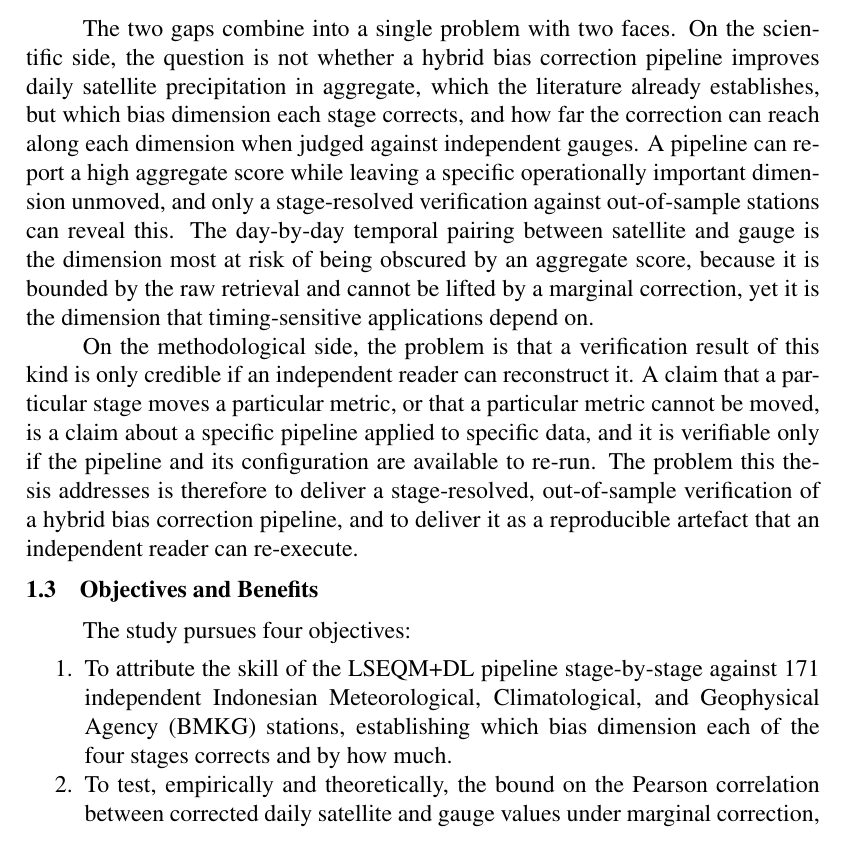
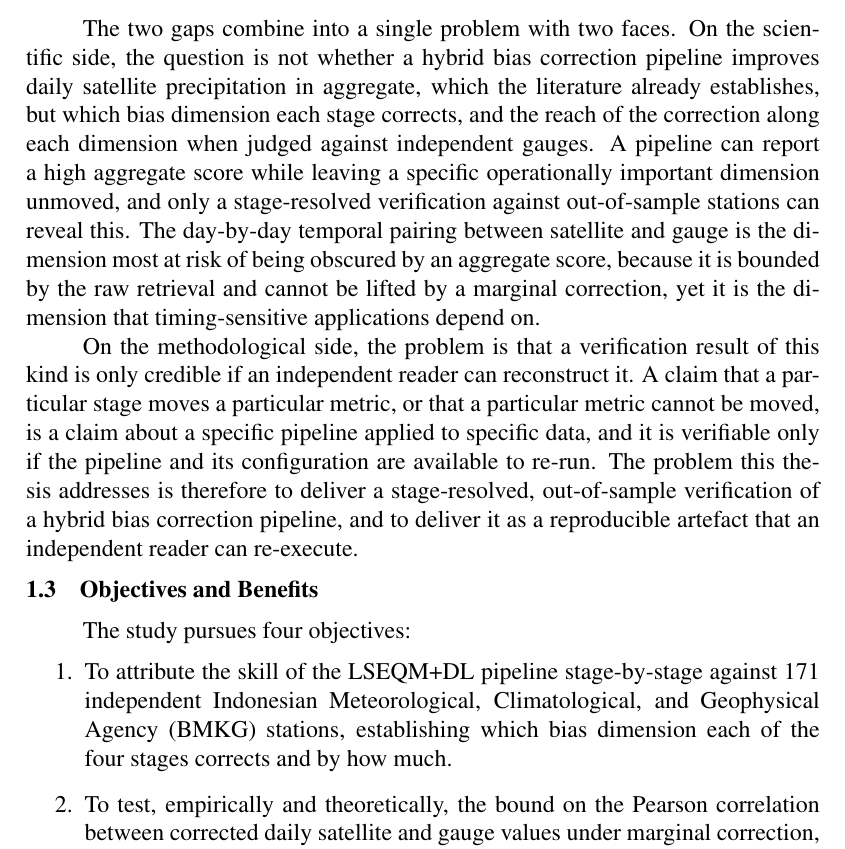
Before and after one commit to bennyistanto/msc-thesis, a LaTeX thesis (main_thesis.tex, which reads chapter_01_introduction.tex): part of page 24 of 110, cut so that both start at the same text. Compiled offline with pdfLaTeX.

Commit message:
Update chapter_01_introduction.tex

```diff
--- a/chapter_01_introduction.tex
+++ b/chapter_01_introduction.tex
@@ -100,8 +101,8 @@ The two gaps combine into a single problem with two faces. On
 the scientific side, the question is not whether a hybrid bias
 correction pipeline improves daily satellite precipitation in
 aggregate, which the literature already establishes, but which
-bias dimension each stage corrects, and how far the correction
-can reach along each dimension when judged against independent
+bias dimension each stage corrects, and the reach of the correction
+along each dimension when judged against independent
 gauges. A pipeline can report a high aggregate score while
 leaving a specific operationally important dimension unmoved, and
 only a stage-resolved verification against out-of-sample stations
@@ -129,7 +130,7 @@ reproducible artefact that an independent reader can re-execute.
 
 The study pursues four objectives:
 
-\begin{enumerate}[noitemsep, topsep=2pt]
+\begin{enumerate}
     \item To attribute the skill of the LSEQM+DL pipeline
     stage-by-stage against 171 independent Indonesian Meteorological, Climatological, and Geophysical Agency (BMKG) stations,
     establishing which bias dimension each of the four stages
```
Also changed, not shown: chapter_01_introduction.tex (7 more changed lines).
